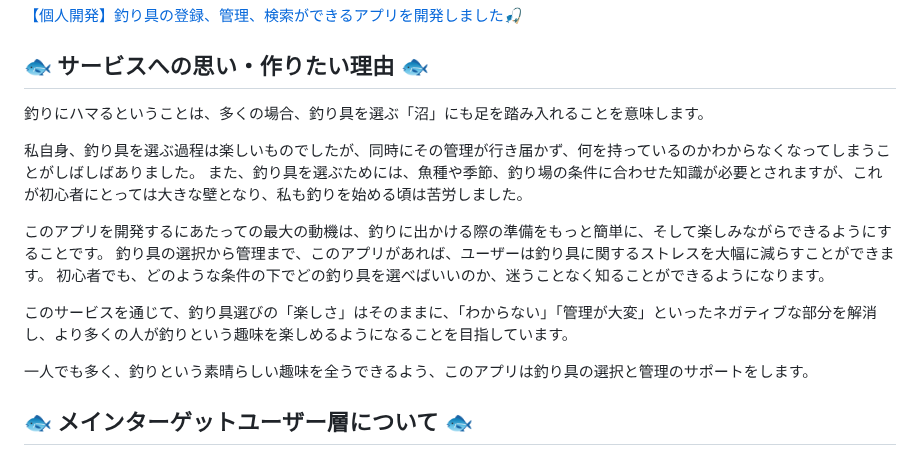
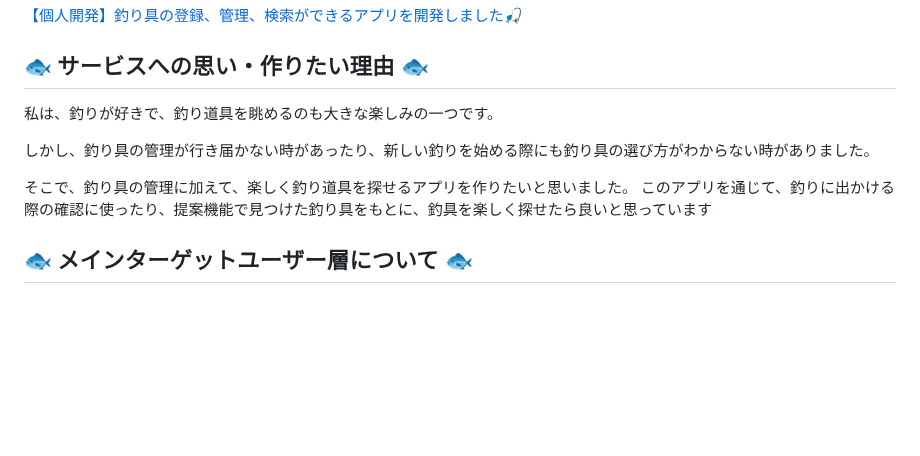
Before and after one commit to rei-dev99/TackleMaster, a Markdown page: README.md, the part around the change. Drawn GitHub-style; blank space fills up the shorter version.

```diff
--- a/README.md
+++ b/README.md
@@ -22,18 +22,12 @@ Googleログインが可能で、すぐに利用することができます。
 [【個人開発】釣り具の登録、管理、検索ができるアプリを開発しました🎣](https://qiita.com/rei-dev99/items/befcace8fbb9bd7b5274)
 
 ## 🐟 サービスへの思い・作りたい理由 🐟
-釣りにハマるということは、多くの場合、釣り具を選ぶ「沼」にも足を踏み入れることを意味します。
+私は、釣りが好きで、釣り道具を眺めるのも大きな楽しみの一つです。
 
-私自身、釣り具を選ぶ過程は楽しいものでしたが、同時にその管理が行き届かず、何を持っているのかわからなくなってしまうことがしばしばありました。
-また、釣り具を選ぶためには、魚種や季節、釣り場の条件に合わせた知識が必要とされますが、これが初心者にとっては大きな壁となり、私も釣りを始める頃は苦労しました。
+しかし、釣り具の管理が行き届かない時があったり、新しい釣りを始める際にも釣り具の選び方がわからない時がありました。
 
-このアプリを開発するにあたっての最大の動機は、釣りに出かける際の準備をもっと簡単に、そして楽しみながらできるようにすることです。
-釣り具の選択から管理まで、このアプリがあれば、ユーザーは釣り具に関するストレスを大幅に減らすことができます。
-初心者でも、どのような条件の下でどの釣り具を選べばいいのか、迷うことなく知ることができるようになります。
-
-このサービスを通じて、釣り具選びの「楽しさ」はそのままに、「わからない」「管理が大変」といったネガティブな部分を解消し、より多くの人が釣りという趣味を楽しめるようになることを目指しています。
-
-一人でも多く、釣りという素晴らしい趣味を全うできるよう、このアプリは釣り具の選択と管理のサポートをします。
+そこで、釣り具の管理に加えて、楽しく釣り道具を探せるアプリを作りたいと思いました。
+このアプリを通じて、釣りに出かける際の確認に使ったり、提案機能で見つけた釣り具をもとに、釣具を楽しく探せたら良いと思っています
 
 ## 🐟 メインターゲットユーザー層について 🐟
 - これから釣りを始めたい/興味を持っている方
```
